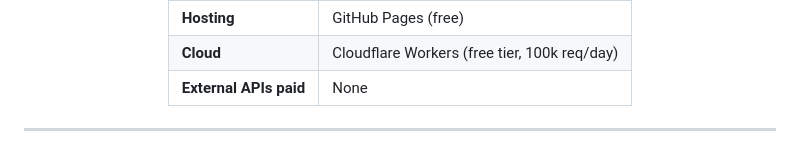
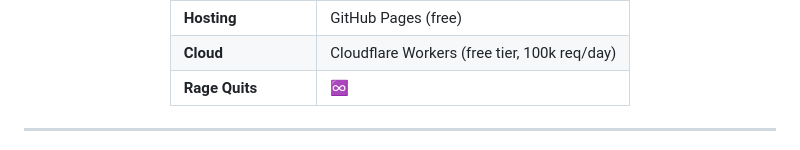
Before and after one commit to valleysonata/portofolio, a Markdown page: README.md, the part around the change. GitHub-like rendering.

```diff
--- a/README.md
+++ b/README.md
@@ -33,7 +33,7 @@
 | **AI backend** | Groq AI (free tier) |
 | **Hosting** | GitHub Pages (free) |
 | **Cloud** | Cloudflare Workers (free tier, 100k req/day) |
-| **External APIs paid** | None |
+| **Rage Quits** | ♾️ |
 
 </div>
 
```
